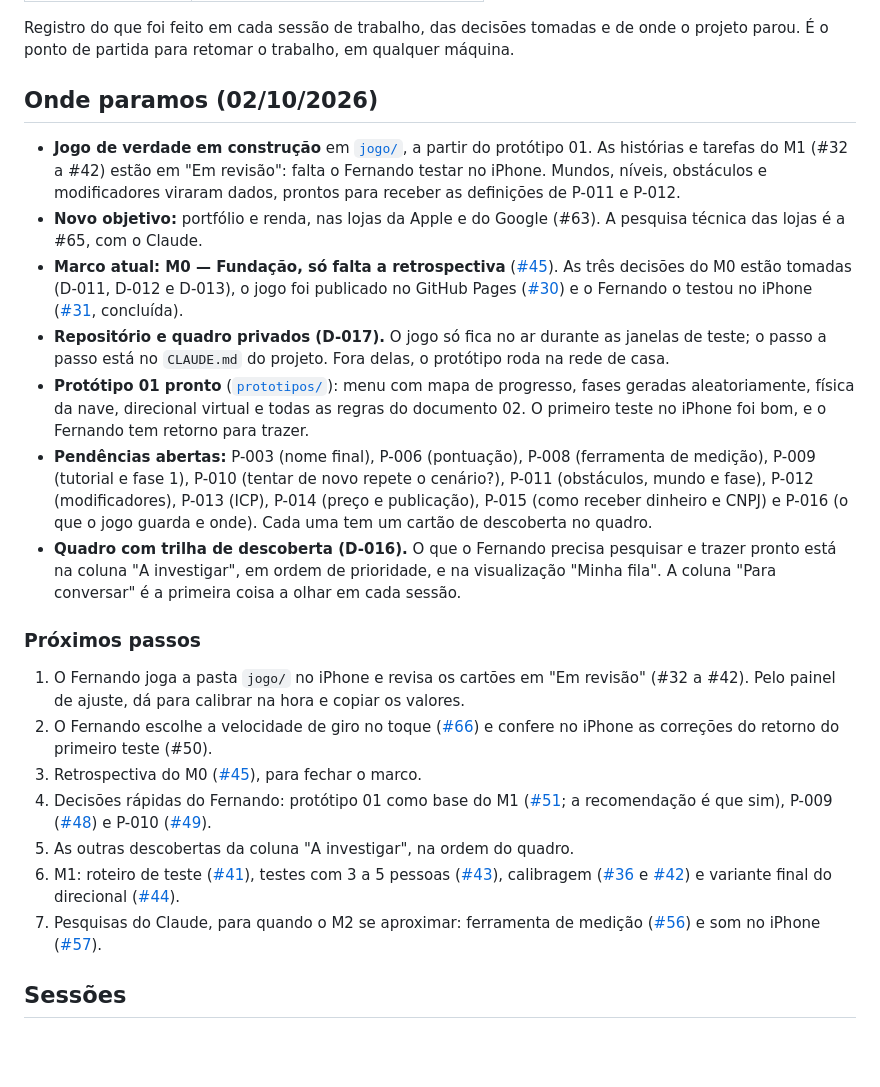
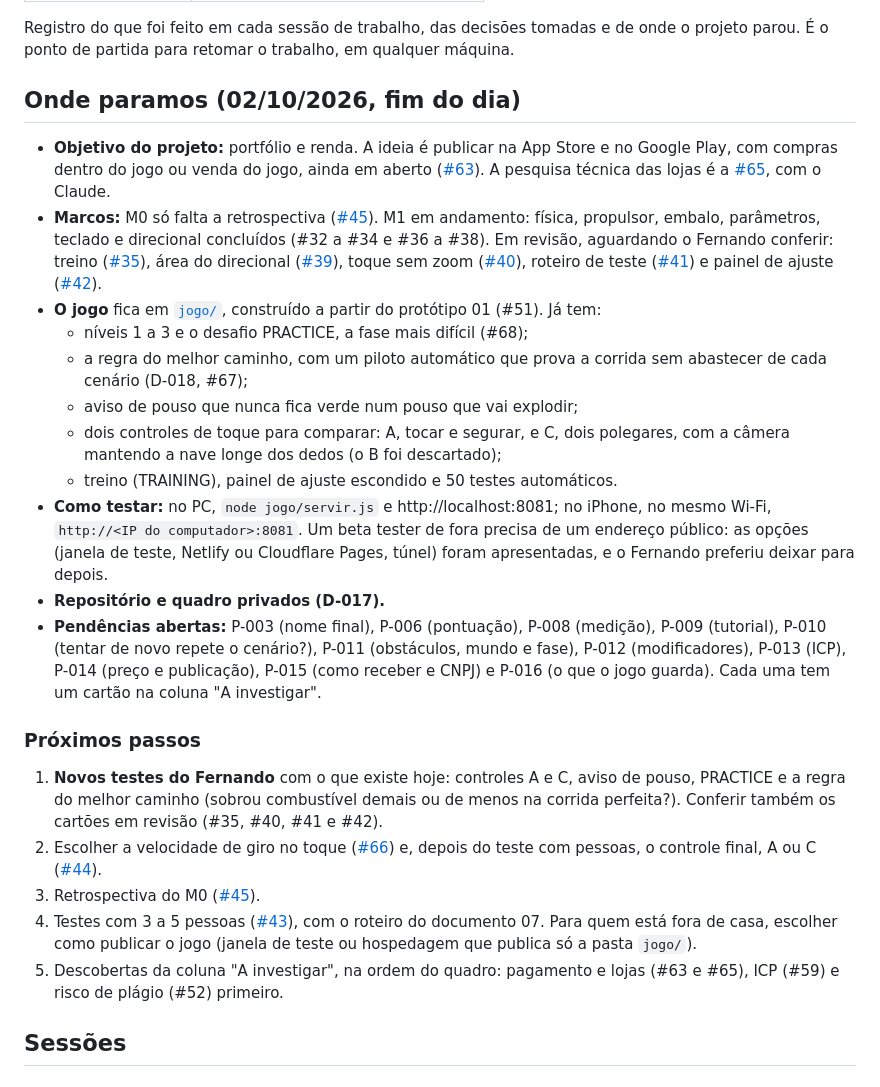
Before and after one commit to TARNAGS/resgate-espacial, a Markdown page: docs/06-diario-de-bordo.md, the part around the change. Rendered like a GitHub page; blank space fills up the shorter version.

```diff
--- a/docs/06-diario-de-bordo.md
+++ b/docs/06-diario-de-bordo.md
@@ -8,25 +8,27 @@
 
 Registro do que foi feito em cada sessão de trabalho, das decisões tomadas e de onde o projeto parou. É o ponto de partida para retomar o trabalho, em qualquer máquina.
 
-## Onde paramos (02/10/2026)
+## Onde paramos (02/10/2026, fim do dia)
 
-- **Jogo de verdade em construção** em [`jogo/`](../jogo/README.md), a partir do protótipo 01. As histórias e tarefas do M1 (#32 a #42) estão em "Em revisão": falta o Fernando testar no iPhone. Mundos, níveis, obstáculos e modificadores viraram dados, prontos para receber as definições de P-011 e P-012.
-- **Novo objetivo:** portfólio e renda, nas lojas da Apple e do Google (#63). A pesquisa técnica das lojas é a #65, com o Claude.
-- **Marco atual: M0 — Fundação, só falta a retrospectiva** ([#45](https://github.com/TARNAGS/resgate-espacial/issues/45)). As três decisões do M0 estão tomadas (D-011, D-012 e D-013), o jogo foi publicado no GitHub Pages ([#30](https://github.com/TARNAGS/resgate-espacial/issues/30)) e o Fernando o testou no iPhone ([#31](https://github.com/TARNAGS/resgate-espacial/issues/31), concluída).
-- **Repositório e quadro privados (D-017).** O jogo só fica no ar durante as janelas de teste; o passo a passo está no `CLAUDE.md` do projeto. Fora delas, o protótipo roda na rede de casa.
-- **Protótipo 01 pronto** ([`prototipos/`](../prototipos/README.md)): menu com mapa de progresso, fases geradas aleatoriamente, física da nave, direcional virtual e todas as regras do documento 02. O primeiro teste no iPhone foi bom, e o Fernando tem retorno para trazer.
-- **Pendências abertas:** P-003 (nome final), P-006 (pontuação), P-008 (ferramenta de medição), P-009 (tutorial e fase 1), P-010 (tentar de novo repete o cenário?), P-011 (obstáculos, mundo e fase), P-012 (modificadores), P-013 (ICP), P-014 (preço e publicação), P-015 (como receber dinheiro e CNPJ) e P-016 (o que o jogo guarda e onde). Cada uma tem um cartão de descoberta no quadro.
-- **Quadro com trilha de descoberta (D-016).** O que o Fernando precisa pesquisar e trazer pronto está na coluna "A investigar", em ordem de prioridade, e na visualização "Minha fila". A coluna "Para conversar" é a primeira coisa a olhar em cada sessão.
+- **Objetivo do projeto:** portfólio e renda. A ideia é publicar na App Store e no Google Play, com compras dentro do jogo ou venda do jogo, ainda em aberto ([#63](https://github.com/TARNAGS/resgate-espacial/issues/63)). A pesquisa técnica das lojas é a [#65](https://github.com/TARNAGS/resgate-espacial/issues/65), com o Claude.
+- **Marcos:** M0 só falta a retrospectiva ([#45](https://github.com/TARNAGS/resgate-espacial/issues/45)). M1 em andamento: física, propulsor, embalo, parâmetros, teclado e direcional concluídos (#32 a #34 e #36 a #38). Em revisão, aguardando o Fernando conferir: treino ([#35](https://github.com/TARNAGS/resgate-espacial/issues/35)), área do direcional ([#39](https://github.com/TARNAGS/resgate-espacial/issues/39)), toque sem zoom ([#40](https://github.com/TARNAGS/resgate-espacial/issues/40)), roteiro de teste ([#41](https://github.com/TARNAGS/resgate-espacial/issues/41)) e painel de ajuste ([#42](https://github.com/TARNAGS/resgate-espacial/issues/42)).
+- **O jogo** fica em [`jogo/`](../jogo/README.md), construído a partir do protótipo 01 (#51). Já tem:
+  - níveis 1 a 3 e o desafio PRACTICE, a fase mais difícil (#68);
+  - a regra do melhor caminho, com um piloto automático que prova a corrida sem abastecer de cada cenário (D-018, #67);
+  - aviso de pouso que nunca fica verde num pouso que vai explodir;
+  - dois controles de toque para comparar: A, tocar e segurar, e C, dois polegares, com a câmera mantendo a nave longe dos dedos (o B foi descartado);
+  - treino (TRAINING), painel de ajuste escondido e 50 testes automáticos.
+- **Como testar:** no PC, `node jogo/servir.js` e http://localhost:8081; no iPhone, no mesmo Wi-Fi, `http://<IP do computador>:8081`. Um beta tester de fora precisa de um endereço público: as opções (janela de teste, Netlify ou Cloudflare Pages, túnel) foram apresentadas, e o Fernando preferiu deixar para depois.
+- **Repositório e quadro privados (D-017).**
+- **Pendências abertas:** P-003 (nome final), P-006 (pontuação), P-008 (medição), P-009 (tutorial), P-010 (tentar de novo repete o cenário?), P-011 (obstáculos, mundo e fase), P-012 (modificadores), P-013 (ICP), P-014 (preço e publicação), P-015 (como receber e CNPJ) e P-016 (o que o jogo guarda). Cada uma tem um cartão na coluna "A investigar".
 
 ### Próximos passos
 
-1. O Fernando joga a pasta `jogo/` no iPhone e revisa os cartões em "Em revisão" (#32 a #42). Pelo painel de ajuste, dá para calibrar na hora e copiar os valores.
-2. O Fernando escolhe a velocidade de giro no toque ([#66](https://github.com/TARNAGS/resgate-espacial/issues/66)) e confere no iPhone as correções do retorno do primeiro teste (#50).
-3. Retrospectiva do M0 ([#45](https://github.com/TARNAGS/resgate-espacial/issues/45)), para fechar o marco.
-4. Decisões rápidas do Fernando: protótipo 01 como base do M1 ([#51](https://github.com/TARNAGS/resgate-espacial/issues/51); a recomendação é que sim), P-009 ([#48](https://github.com/TARNAGS/resgate-espacial/issues/48)) e P-010 ([#49](https://github.com/TARNAGS/resgate-espacial/issues/49)).
-5. As outras descobertas da coluna "A investigar", na ordem do quadro.
-6. M1: roteiro de teste ([#41](https://github.com/TARNAGS/resgate-espacial/issues/41)), testes com 3 a 5 pessoas ([#43](https://github.com/TARNAGS/resgate-espacial/issues/43)), calibragem ([#36](https://github.com/TARNAGS/resgate-espacial/issues/36) e [#42](https://github.com/TARNAGS/resgate-espacial/issues/42)) e variante final do direcional ([#44](https://github.com/TARNAGS/resgate-espacial/issues/44)).
-7. Pesquisas do Claude, para quando o M2 se aproximar: ferramenta de medição ([#56](https://github.com/TARNAGS/resgate-espacial/issues/56)) e som no iPhone ([#57](https://github.com/TARNAGS/resgate-espacial/issues/57)).
+1. **Novos testes do Fernando** com o que existe hoje: controles A e C, aviso de pouso, PRACTICE e a regra do melhor caminho (sobrou combustível demais ou de menos na corrida perfeita?). Conferir também os cartões em revisão (#35, #40, #41 e #42).
+2. Escolher a velocidade de giro no toque ([#66](https://github.com/TARNAGS/resgate-espacial/issues/66)) e, depois do teste com pessoas, o controle final, A ou C ([#44](https://github.com/TARNAGS/resgate-espacial/issues/44)).
+3. Retrospectiva do M0 ([#45](https://github.com/TARNAGS/resgate-espacial/issues/45)).
+4. Testes com 3 a 5 pessoas ([#43](https://github.com/TARNAGS/resgate-espacial/issues/43)), com o roteiro do documento 07. Para quem está fora de casa, escolher como publicar o jogo (janela de teste ou hospedagem que publica só a pasta `jogo/`).
+5. Descobertas da coluna "A investigar", na ordem do quadro: pagamento e lojas (#63 e #65), ICP (#59) e risco de plágio (#52) primeiro.
 
 ## Sessões
 
```
Also changed, not shown: README.md (+3 -3 lines).
